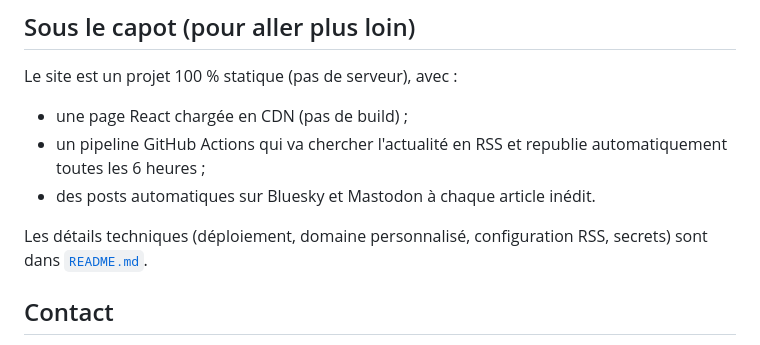
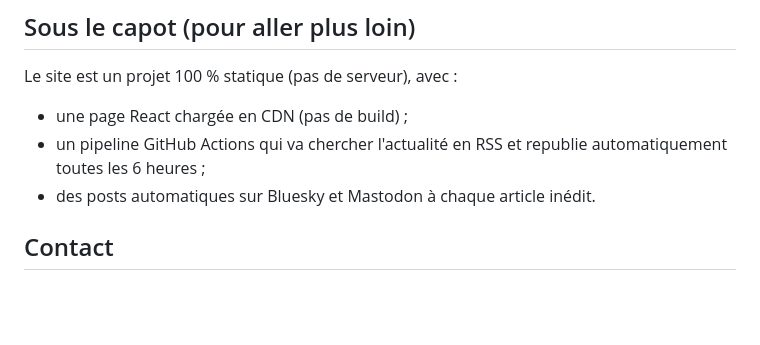
Before and after one commit to labousole/la-bousole, a Markdown page: README.md, the part around the change. Drawn GitHub-style; blank space fills up the shorter version.

Commit message:
Update README to remove unnecessary line
Removed redundant reference to technical details in README.

```diff
--- a/README.md
+++ b/README.md
@@ -42,8 +42,6 @@ Le site est un projet 100 % statique (pas de serveur), avec :
 - un pipeline GitHub Actions qui va chercher l'actualité en RSS et republie automatiquement toutes les 6 heures ;
 - des posts automatiques sur Bluesky et Mastodon à chaque article inédit.
 
-Les détails techniques (déploiement, domaine personnalisé, configuration RSS, secrets) sont dans [`README.md`](./README.md).
-
 ## Contact
 
 Ce projet n'a pas vocation à remplacer un média professionnel ni à se substituer à la lecture des programmes complets des candidats. Pour toute remarque, erreur signalée ou suggestion de dossier, [ouvrir une issue](../../issues) sur ce dépôt.
```
